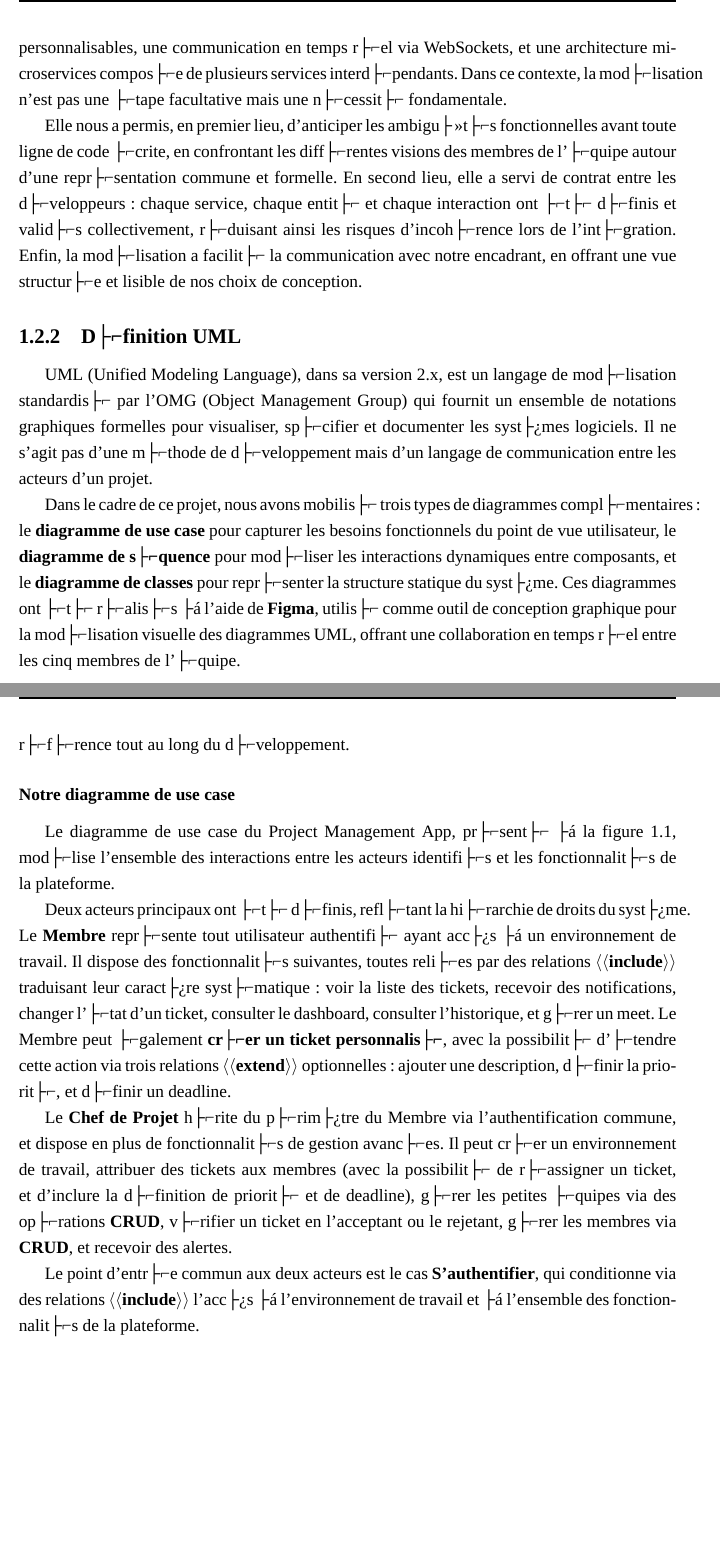
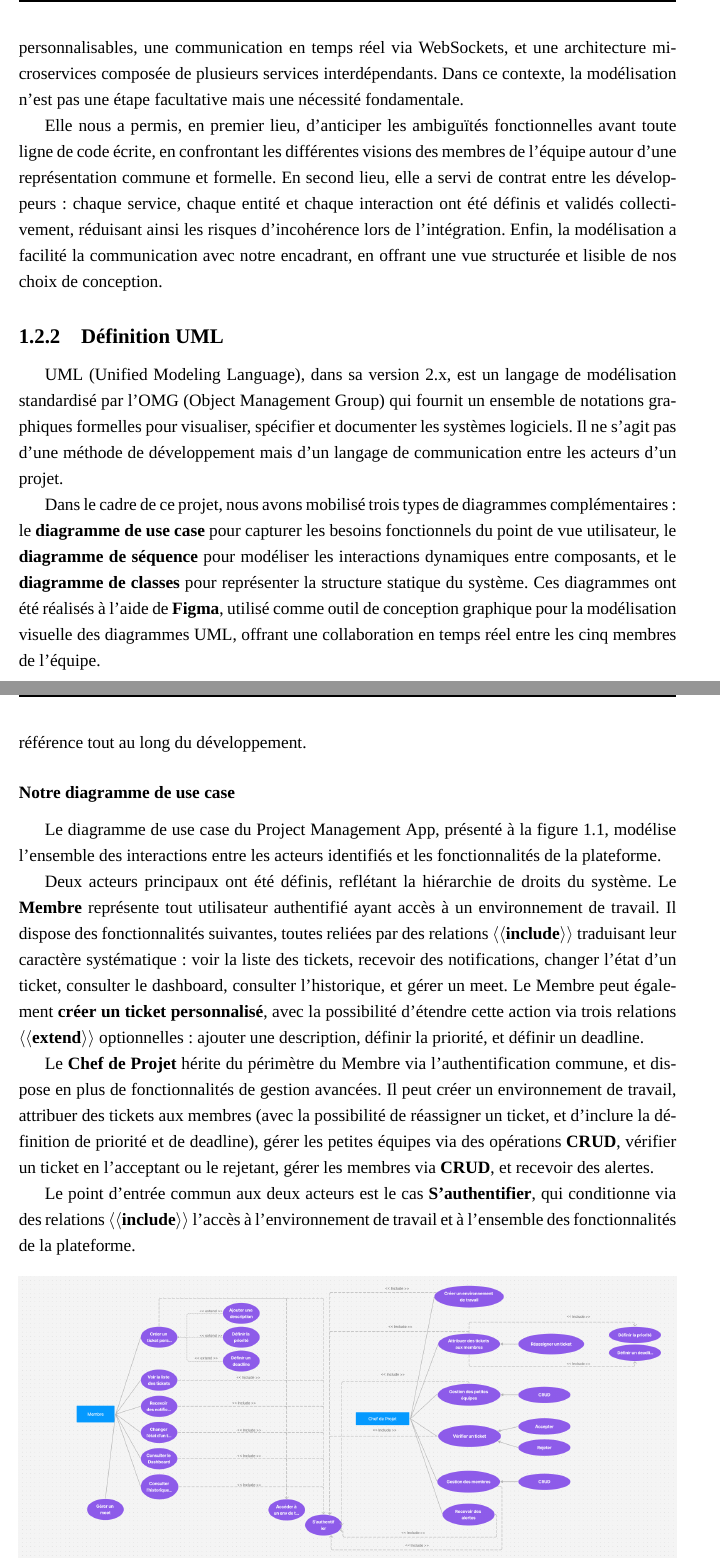
Before and after one commit to xmr-gif/Rapport-PFA, a LaTeX document (rapport.tex): two parts of pages 19 and 20 of 50, joined at a grey line, cut so that both start at the same text, the shorter picture padded with empty space. Compiled offline with XeLaTeX; a missing font is replaced by an installed copy or a similar font.

Commit message:
fix the UTF-8 encoding issue

```diff
--- a/rapport.tex
+++ b/rapport.tex
@@ -454,3 +450,0 @@ Le présent rapport retrace l'ensemble de la démarche adoptée pour mener à bi
-    	personnalisables, une communication en temps r├⌐el via WebSockets, et une architecture microservices
-    	compos├⌐e de plusieurs services interd├⌐pendants. Dans ce contexte, la mod├⌐lisation n'est pas une
-    	├⌐tape facultative mais une n├⌐cessit├⌐ fondamentale.
@@ -457,25 +454,28 @@ Le présent rapport retrace l'ensemble de la démarche adoptée pour mener à bi
+    	personnalisables, une communication en temps réel via WebSockets, et une architecture microservices
+    	composée de plusieurs services interdépendants. Dans ce contexte, la modélisation n'est pas une
+    	étape facultative mais une nécessité fondamentale.
 
-    	Elle nous a permis, en premier lieu, d'anticiper les ambigu├»t├⌐s fonctionnelles avant toute ligne
-    	de code ├⌐crite, en confrontant les diff├⌐rentes visions des membres de l'├⌐quipe autour d'une
-    	repr├⌐sentation commune et formelle. En second lieu, elle a servi de contrat entre les d├⌐veloppeurs
-    	: chaque service, chaque entit├⌐ et chaque interaction ont ├⌐t├⌐ d├⌐finis et valid├⌐s collectivement,
-    	r├⌐duisant ainsi les risques d'incoh├⌐rence lors de l'int├⌐gration. Enfin, la mod├⌐lisation a facilit├⌐
-    	la communication avec notre encadrant, en offrant une vue structur├⌐e et lisible de nos choix de
+    	Elle nous a permis, en premier lieu, d'anticiper les ambiguïtés fonctionnelles avant toute ligne
+    	de code écrite, en confrontant les différentes visions des membres de l'équipe autour d'une
+    	représentation commune et formelle. En second lieu, elle a servi de contrat entre les développeurs
+    	: chaque service, chaque entité et chaque interaction ont été définis et validés collectivement,
+    	réduisant ainsi les risques d'incohérence lors de l'intégration. Enfin, la modélisation a facilité
+    	la communication avec notre encadrant, en offrant une vue structurée et lisible de nos choix de
     	conception.
 
-    	\subsection{D├⌐finition UML}
-    	UML (Unified Modeling Language), dans sa version 2.x, est un langage de mod├⌐lisation standardis├⌐
+    	\subsection{Définition UML}
+    	UML (Unified Modeling Language), dans sa version 2.x, est un langage de modélisation standardisé
     	par l'OMG (Object Management Group) qui fournit un ensemble de notations graphiques formelles pour
-    	visualiser, sp├⌐cifier et documenter les syst├¿mes logiciels. Il ne s'agit pas d'une m├⌐thode de
-    	d├⌐veloppement mais d'un langage de communication entre les acteurs d'un projet.
+    	visualiser, spécifier et documenter les systèmes logiciels. Il ne s'agit pas d'une méthode de
+    	développement mais d'un langage de communication entre les acteurs d'un projet.
 
-    	Dans le cadre de ce projet, nous avons mobilis├⌐ trois types de diagrammes compl├⌐mentaires : le
+    	Dans le cadre de ce projet, nous avons mobilisé trois types de diagrammes complémentaires : le
     	\textbf{diagramme de use case} pour capturer les besoins fonctionnels du point de vue utilisateur,
-    	le \textbf{diagramme de s├⌐quence} pour mod├⌐liser les interactions dynamiques entre composants, et
-    	le \textbf{diagramme de classes} pour repr├⌐senter la structure statique du syst├¿me. Ces diagrammes
-    	ont ├⌐t├⌐ r├⌐alis├⌐s ├á l'aide de \textbf{Figma}, utilis├⌐ comme outil de conception graphique pour la
-    	mod├⌐lisation visuelle des diagrammes UML, offrant une collaboration en temps r├⌐el entre les cinq
-    	membres de l'├⌐quipe.
+    	le \textbf{diagramme de séquence} pour modéliser les interactions dynamiques entre composants, et
+    	le \textbf{diagramme de classes} pour représenter la structure statique du système. Ces diagrammes
+    	ont été réalisés à l'aide de \textbf{Figma}, utilisé comme outil de conception graphique pour la
+    	modélisation visuelle des diagrammes UML, offrant une collaboration en temps réel entre les cinq
+    	membres de l'équipe.
 
     	\subsection{Diagramme de use case}
 
@@ -495 +490,0 @@ Le présent rapport retrace l'ensemble de la démarche adoptée pour mener à bi
-    	fonctionnelle et sert de r├⌐f├⌐rence tout au long du d├⌐veloppement.
@@ -496,28 +495,29 @@ Le présent rapport retrace l'ensemble de la démarche adoptée pour mener à bi
+    	fonctionnelle et sert de référence tout au long du développement.
 
     	\subsubsection{Notre diagramme de use case}
-    	Le diagramme de use case du Project Management App, pr├⌐sent├⌐ ├á la figure
-    	\ref{fig:usecase-project-management}, mod├⌐lise l'ensemble des interactions entre les acteurs
-    	identifi├⌐s et les fonctionnalit├⌐s de la plateforme.
+    	Le diagramme de use case du Project Management App, présenté à la figure
+    	\ref{fig:usecase-project-management}, modélise l'ensemble des interactions entre les acteurs
+    	identifiés et les fonctionnalités de la plateforme.
 
-    	Deux acteurs principaux ont ├⌐t├⌐ d├⌐finis, refl├⌐tant la hi├⌐rarchie de droits du syst├¿me. Le
-    	\textbf{Membre} repr├⌐sente tout utilisateur authentifi├⌐ ayant acc├¿s ├á un environnement de travail.
-    	Il dispose des fonctionnalit├⌐s suivantes, toutes reli├⌐es par des relations
-    	\textbf{$\langle\langle$include$\rangle\rangle$} traduisant leur caract├¿re syst├⌐matique : voir la
-    	liste des tickets, recevoir des notifications, changer l'├⌐tat d'un ticket, consulter le dashboard,
-    	consulter l'historique, et g├⌐rer un meet. Le Membre peut ├⌐galement \textbf{cr├⌐er un ticket
-    		personnalis├⌐}, avec la possibilit├⌐ d'├⌐tendre cette action via trois relations
-    	\textbf{$\langle\langle$extend$\rangle\rangle$} optionnelles : ajouter une description, d├⌐finir la
-    	priorit├⌐, et d├⌐finir un deadline.
+    	Deux acteurs principaux ont été définis, reflétant la hiérarchie de droits du système. Le
+    	\textbf{Membre} représente tout utilisateur authentifié ayant accès à un environnement de travail.
+    	Il dispose des fonctionnalités suivantes, toutes reliées par des relations
+    	\textbf{$\langle\langle$include$\rangle\rangle$} traduisant leur caractère systématique : voir la
+    	liste des tickets, recevoir des notifications, changer l'état d'un ticket, consulter le dashboard,
+    	consulter l'historique, et gérer un meet. Le Membre peut également \textbf{créer un ticket
+    		personnalisé}, avec la possibilité d'étendre cette action via trois relations
+    	\textbf{$\langle\langle$extend$\rangle\rangle$} optionnelles : ajouter une description, définir la
+    	priorité, et définir un deadline.
 
-    	Le \textbf{Chef de Projet} h├⌐rite du p├⌐rim├¿tre du Membre via l'authentification commune, et dispose
-    	en plus de fonctionnalit├⌐s de gestion avanc├⌐es. Il peut cr├⌐er un environnement de travail, attribuer
-    	des tickets aux membres (avec la possibilit├⌐ de r├⌐assigner un ticket, et d'inclure la d├⌐finition de
-    	priorit├⌐ et de deadline), g├⌐rer les petites ├⌐quipes via des op├⌐rations \textbf{CRUD}, v├⌐rifier un
-    	ticket en l'acceptant ou le rejetant, g├⌐rer les membres via \textbf{CRUD}, et recevoir des alertes.
+    	Le \textbf{Chef de Projet} hérite du périmètre du Membre via l'authentification commune, et dispose
+    	en plus de fonctionnalités de gestion avancées. Il peut créer un environnement de travail, attribuer
+    	des tickets aux membres (avec la possibilité de réassigner un ticket, et d'inclure la définition de
+    	priorité et de deadline), gérer les petites équipes via des opérations \textbf{CRUD}, vérifier un
+    	ticket en l'acceptant ou le rejetant, gérer les membres via \textbf{CRUD}, et recevoir des alertes.
 
-    	Le point d'entr├⌐e commun aux deux acteurs est le cas \textbf{S'authentifier}, qui conditionne via
-    	des relations \textbf{$\langle\langle$include$\rangle\rangle$} l'acc├¿s ├á l'environnement de travail
-    	et ├á l'ensemble des fonctionnalit├⌐s de la plateforme.
+    	Le point d'entrée commun aux deux acteurs est le cas \textbf{S'authentifier}, qui conditionne via
+    	des relations \textbf{$\langle\langle$include$\rangle\rangle$} l'accès à l'environnement de travail
+    	et à l'ensemble des fonctionnalités de la plateforme.
 
     	\begin{figure}[H]
     		\centering
```
Also changed, not shown: rapport.tex (28 more changed lines).
